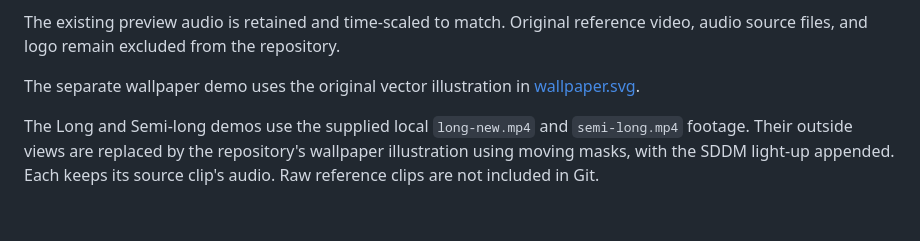
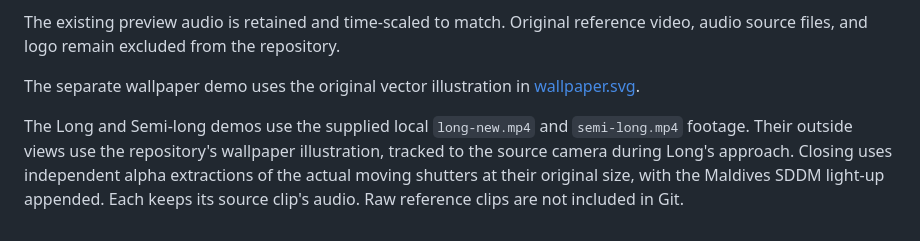
Before and after one commit to IiamV/titanfall-plymouth, a Markdown page: docs/demo/ATTRIBUTION.md, the part around the change. Rendered like a GitHub page.

```diff
--- a/docs/demo/ATTRIBUTION.md
+++ b/docs/demo/ATTRIBUTION.md
@@ -10,4 +10,4 @@ The existing preview audio is retained and time-scaled to match. Original refere
 
 The separate wallpaper demo uses the original vector illustration in [wallpaper.svg](wallpaper.svg).
 
-The Long and Semi-long demos use the supplied local `long-new.mp4` and `semi-long.mp4` footage. Their outside views are replaced by the repository's wallpaper illustration using moving masks, with the SDDM light-up appended. Each keeps its source clip's audio. Raw reference clips are not included in Git.
+The Long and Semi-long demos use the supplied local `long-new.mp4` and `semi-long.mp4` footage. Their outside views use the repository's wallpaper illustration, tracked to the source camera during Long's approach. Closing uses independent alpha extractions of the actual moving shutters at their original size, with the Maldives SDDM light-up appended. Each keeps its source clip's audio. Raw reference clips are not included in Git.
```
Also changed, not shown: README.md (+2 -0 lines), docs/DEVELOPMENT.md (+7 -3 lines), docs/demo/semi-long.gif, 3 other files.
